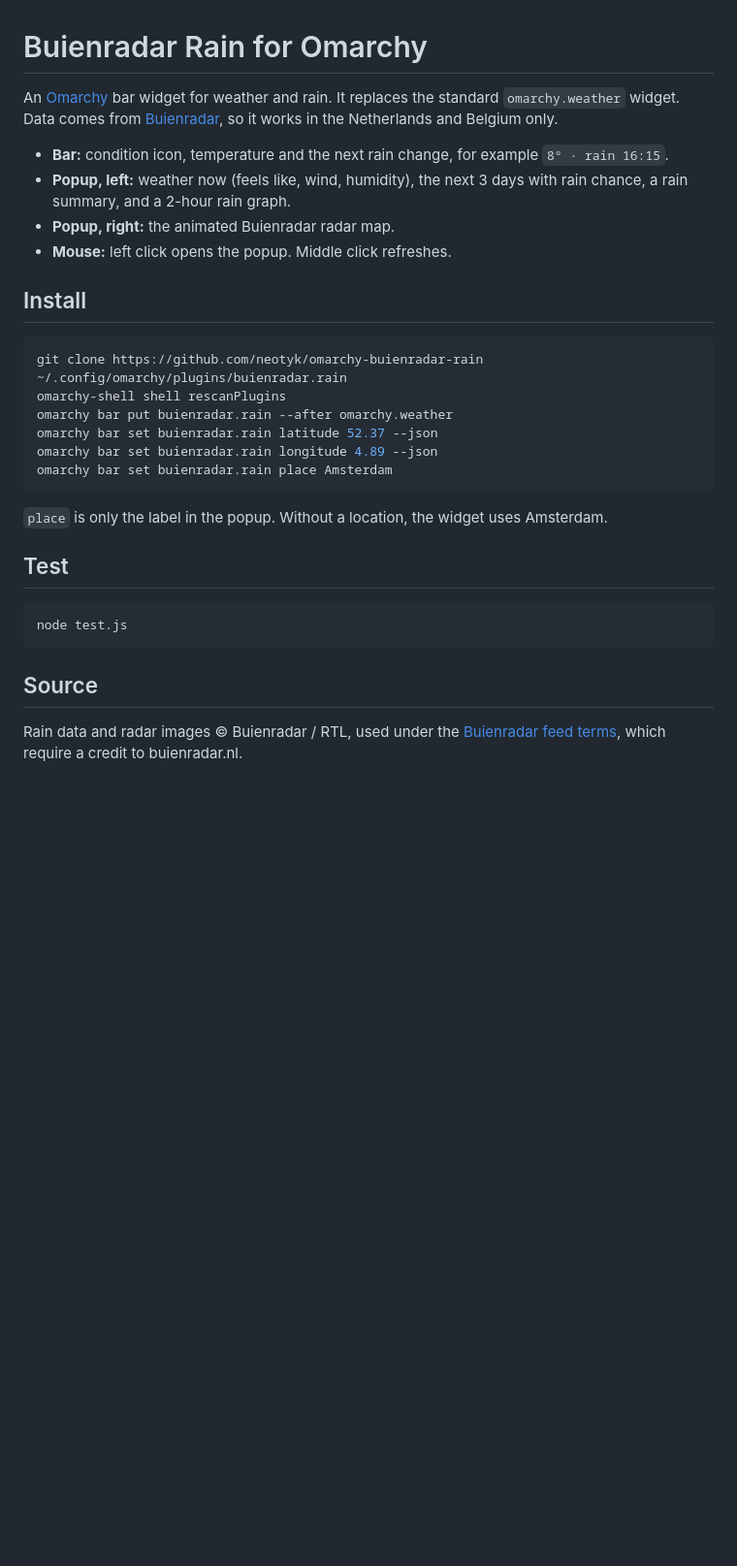
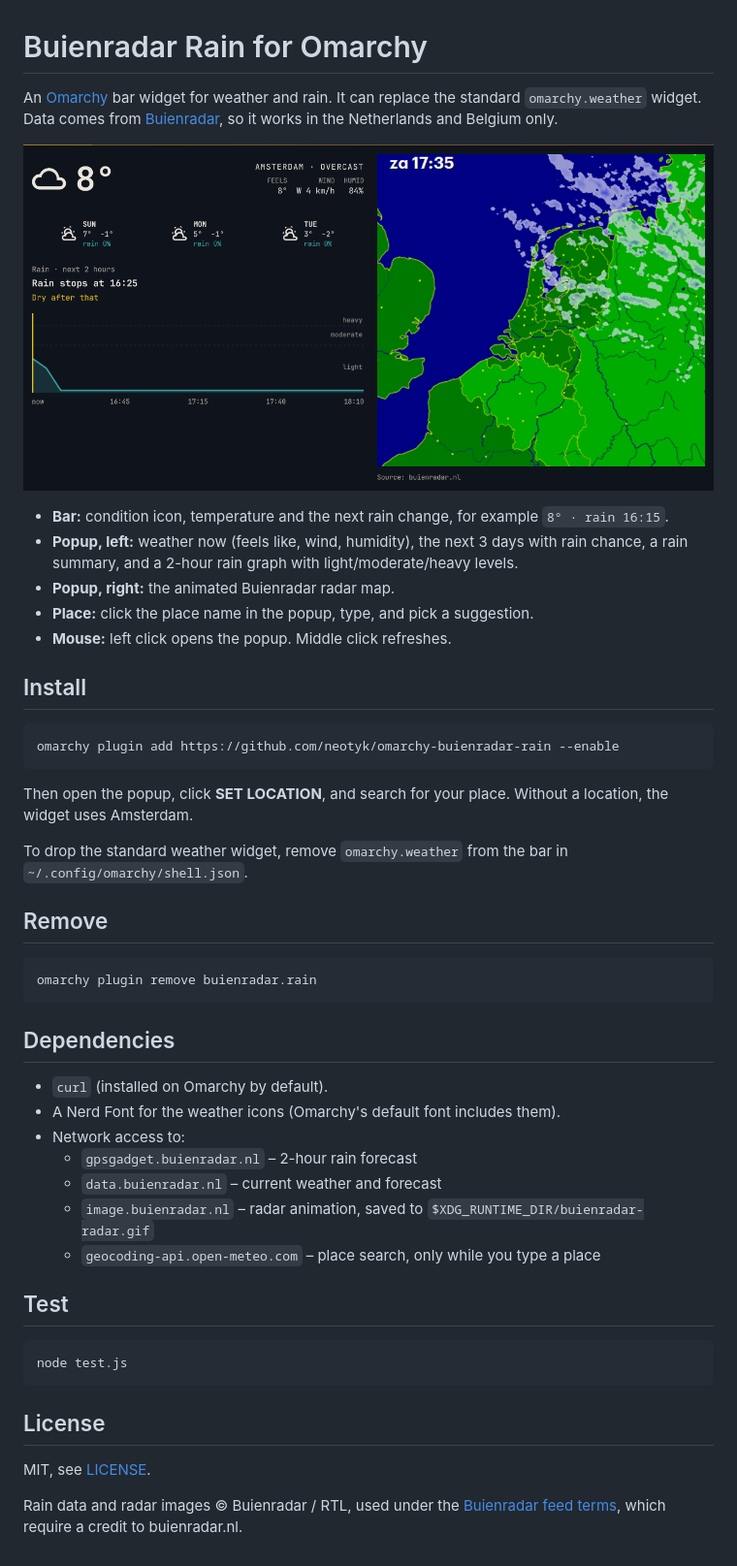
Before and after one commit to neotyk/omarchy-buienradar-rain, a Markdown page: README.md, the part around the change. Shown at 97% size. Rendered like a GitHub page; pictures changed too: preview.png (added); blank space fills up the shorter version.

Commit message:
Add MIT license, preview image, install/remove and dependency docs
Co-Authored-By: Claude Opus 5.5 <noreply@anthropic.com>

````diff
--- a/README.md
+++ b/README.md
@@ -1,25 +1,43 @@
 # Buienradar Rain for Omarchy
 
-An [Omarchy](https://omarchy.org/) bar widget for weather and rain. It replaces the standard `omarchy.weather` widget.
+An [Omarchy](https://omarchy.org/) bar widget for weather and rain. It can replace the standard `omarchy.weather` widget.
 Data comes from [Buienradar](https://www.buienradar.nl), so it works in the Netherlands and Belgium only.
 
+![Popup](preview.png)
+
 - **Bar:** condition icon, temperature and the next rain change, for example `8° · rain 16:15`.
-- **Popup, left:** weather now (feels like, wind, humidity), the next 3 days with rain chance, a rain summary, and a 2-hour rain graph.
+- **Popup, left:** weather now (feels like, wind, humidity), the next 3 days with rain chance, a rain summary, and a 2-hour rain graph with light/moderate/heavy levels.
 - **Popup, right:** the animated Buienradar radar map.
+- **Place:** click the place name in the popup, type, and pick a suggestion.
 - **Mouse:** left click opens the popup. Middle click refreshes.
 
 ## Install
 
 ```bash
-git clone https://github.com/neotyk/omarchy-buienradar-rain ~/.config/omarchy/plugins/buienradar.rain
-omarchy-shell shell rescanPlugins
-omarchy bar put buienradar.rain --after omarchy.weather
-omarchy bar set buienradar.rain latitude 52.37 --json
-omarchy bar set buienradar.rain longitude 4.89 --json
-omarchy bar set buienradar.rain place Amsterdam
+omarchy plugin add https://github.com/neotyk/omarchy-buienradar-rain --enable
 ```
 
-`place` is only the label in the popup. Without a location, the widget uses Amsterdam.
+Then open the popup, click **SET LOCATION**, and search for your place.
+Without a location, the widget uses Amsterdam.
+
+To drop the standard weather widget, remove `omarchy.weather` from the bar in
+`~/.config/omarchy/shell.json`.
+
+## Remove
+
+```bash
+omarchy plugin remove buienradar.rain
+```
+
+## Dependencies
+
+- `curl` (installed on Omarchy by default).
+- A Nerd Font for the weather icons (Omarchy's default font includes them).
+- Network access to:
+  - `gpsgadget.buienradar.nl` – 2-hour rain forecast
+  - `data.buienradar.nl` – current weather and forecast
+  - `image.buienradar.nl` – radar animation, saved to `$XDG_RUNTIME_DIR/buienradar-radar.gif`
+  - `geocoding-api.open-meteo.com` – place search, only while you type a place
 
 ## Test
 
@@ -27,7 +45,9 @@ omarchy bar set buienradar.rain place Amsterdam
 node test.js
 ```
 
-## Source
+## License
+
+MIT, see [LICENSE](LICENSE).
 
 Rain data and radar images © Buienradar / RTL, used under the
 [Buienradar feed terms](https://www.buienradar.nl), which require a credit to buienradar.nl.
````
Also changed, not shown: 1 other file.
